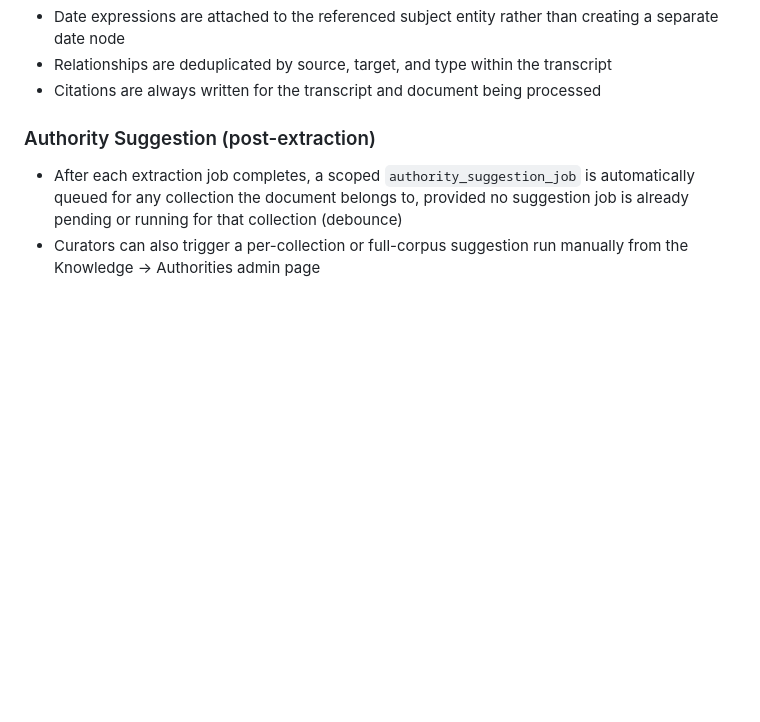
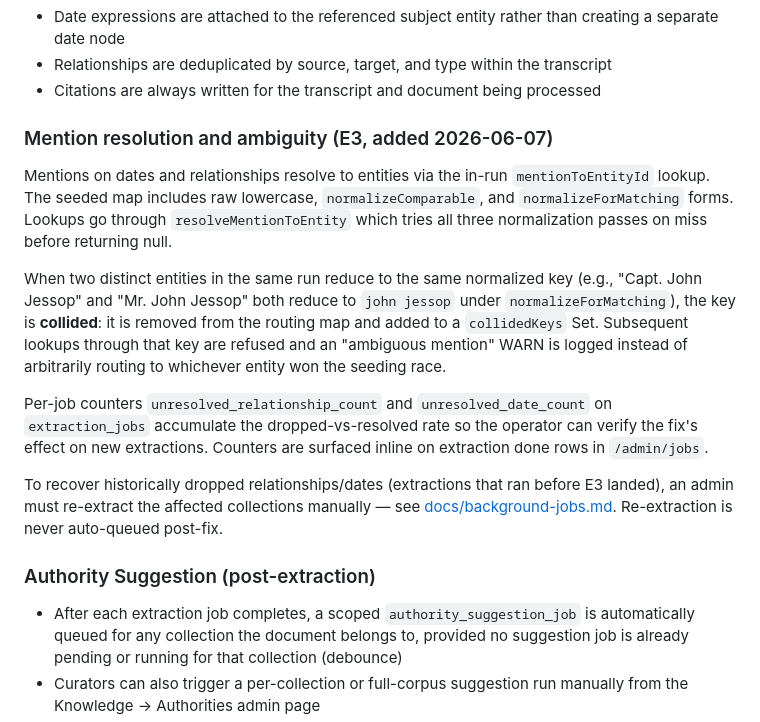
Before and after one commit to absaltfox/bartelby, a Markdown page: docs/knowledge-graph-design.md, the part around the change. Rendered like a GitHub page; blank space fills up the shorter version.

Commit message:
Docs: E3 mention resolution + ambiguity + counters
Documents the helper + collision-safe seeding + counter surface added
in E3. Notes that historical-data recovery requires manual admin
re-extraction (never auto-queued) per the standing project rule.

Per CLAUDE.md "Documentation Updates" — change introduces new
documented behavior (collision handling, counters), update the
relevant .md in the same change set.

```diff
--- a/docs/knowledge-graph-design.md
+++ b/docs/knowledge-graph-design.md
@@ -172,6 +172,34 @@ Knowledge graph extraction starts from a transcript and is queued as a durable
 - Relationships are deduplicated by source, target, and type within the
   transcript
 - Citations are always written for the transcript and document being processed
+
+### Mention resolution and ambiguity (E3, added 2026-06-07)
+
+Mentions on dates and relationships resolve to entities via the
+in-run `mentionToEntityId` lookup. The seeded map includes raw
+lowercase, `normalizeComparable`, and `normalizeForMatching` forms.
+Lookups go through `resolveMentionToEntity` which tries all three
+normalization passes on miss before returning null.
+
+When two distinct entities in the same run reduce to the same
+normalized key (e.g., "Capt. John Jessop" and "Mr. John Jessop"
+both reduce to `john jessop` under `normalizeForMatching`), the
+key is **collided**: it is removed from the routing map and added
+to a `collidedKeys` Set. Subsequent lookups through that key are
+refused and an "ambiguous mention" WARN is logged instead of
+arbitrarily routing to whichever entity won the seeding race.
+
+Per-job counters `unresolved_relationship_count` and
+`unresolved_date_count` on `extraction_jobs` accumulate the
+dropped-vs-resolved rate so the operator can verify the fix's
+effect on new extractions. Counters are surfaced inline on
+extraction done rows in `/admin/jobs`.
+
+To recover historically dropped relationships/dates (extractions
+that ran before E3 landed), an admin must re-extract the affected
+collections manually — see
+[docs/background-jobs.md](./background-jobs.md). Re-extraction is
+never auto-queued post-fix.
 
 ### Authority Suggestion (post-extraction)
 
```
